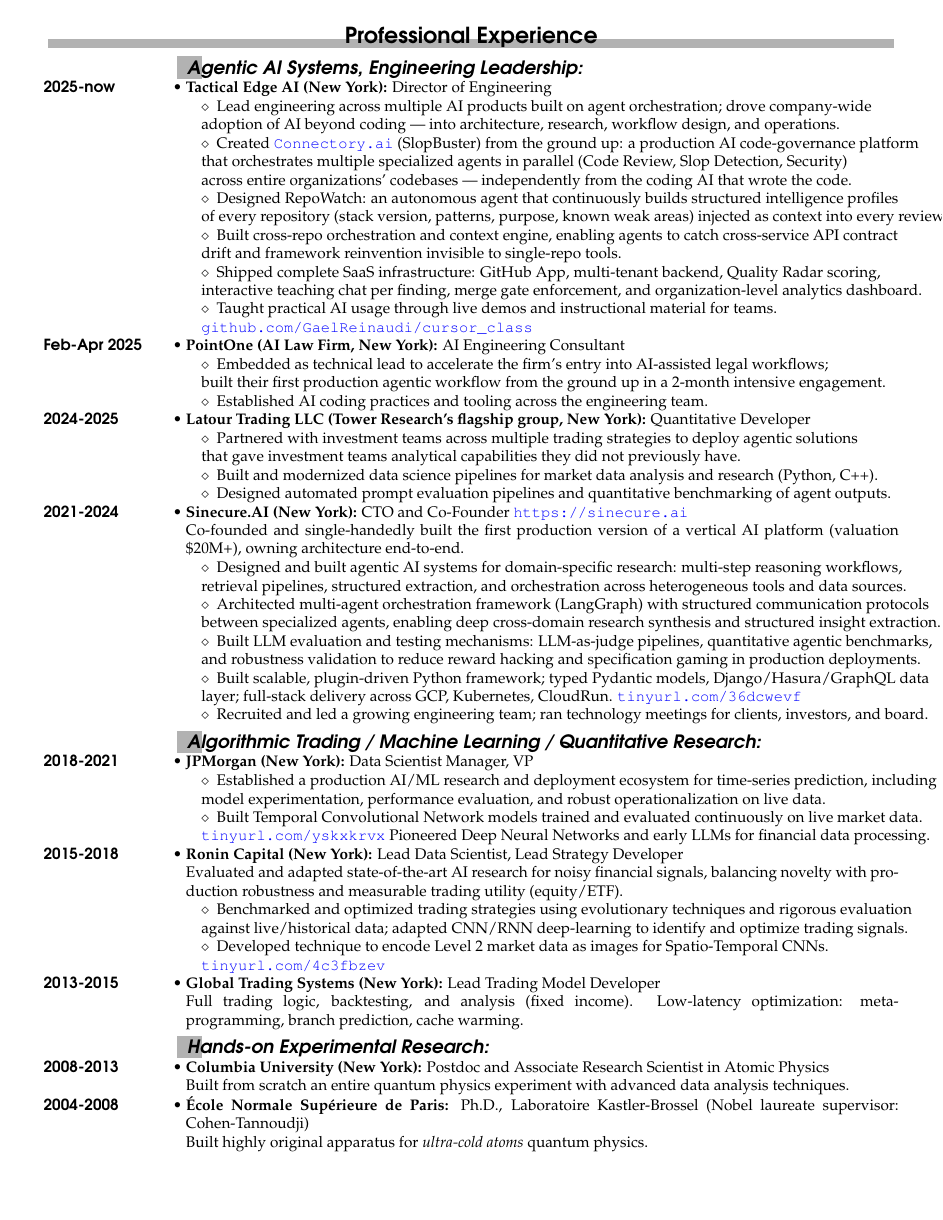
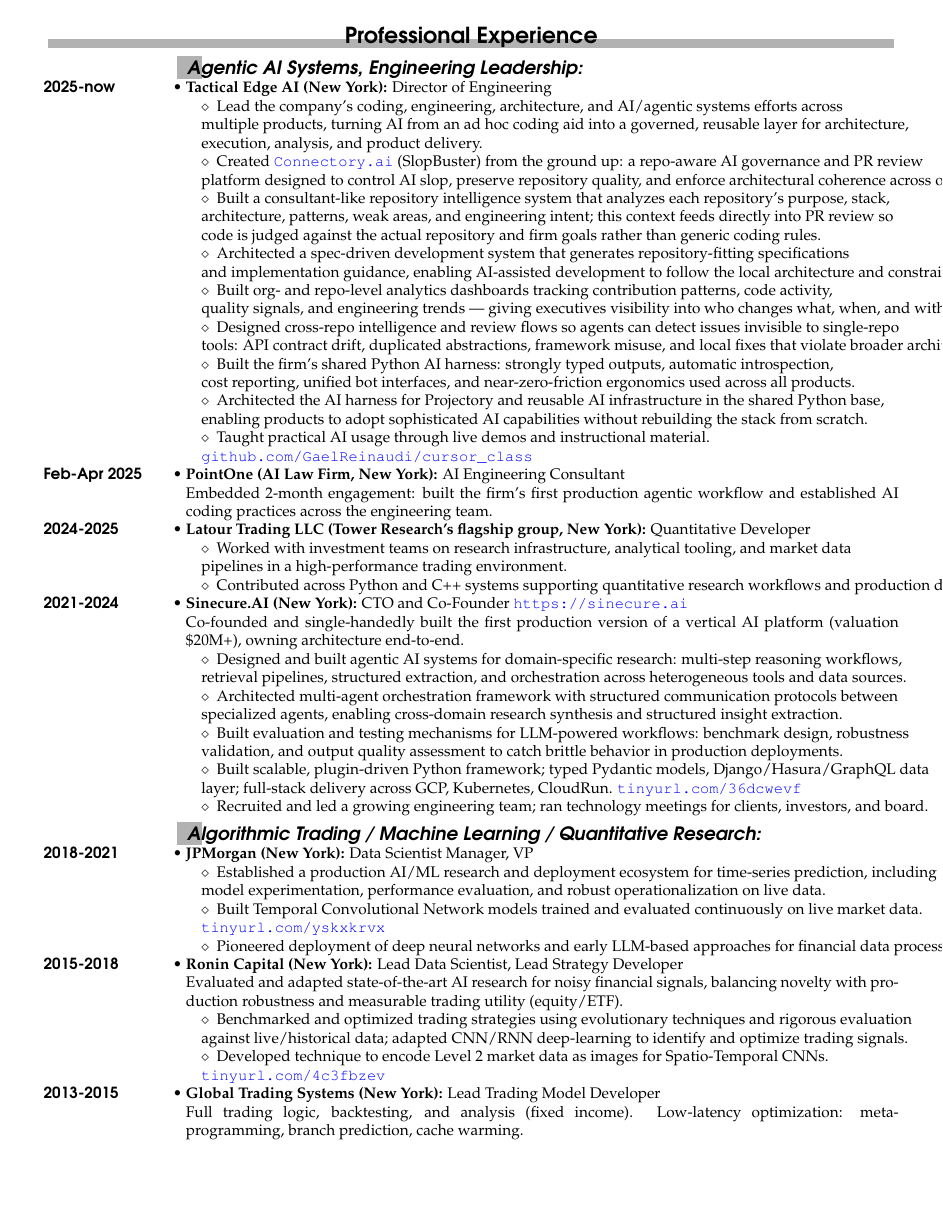
Before and after one commit to GaelReinaudi/cv, a LaTeX CV (Latex Sources - Quant/CV.tex, which reads Latex Sources - Quant/quant_experience_en.tex): page 2 of 4 before the commit and page 2 of 3 after it. Compiled offline with pdfLaTeX.

Commit message:
bebbetter

```diff
--- a/Latex Sources - Quant/CV.tex
+++ b/Latex Sources - Quant/CV.tex
@@ -63,8 +63,8 @@
 \titlefont{\fontfamily{pag}\selectfont\bfseries\Huge}
 \title{}
 
-\subtitlefont{\fontfamily{pag}\selectfont\itshape\huge}
-\subtitle{}
+\subtitlefont{\fontfamily{pag}\selectfont\itshape\large}
+\subtitle{Director of Engineering $|$ Agentic AI Architect $|$ Financial Systems}
 
 \rubricfont{\fontfamily{pag}\selectfont\bfseries\Large}
 \subrubricfont{\fontfamily{pag}\selectfont\bfseries\itshape\large}
--- a/Latex Sources - Quant/quant_experience_en.tex
+++ b/Latex Sources - Quant/quant_experience_en.tex
@@ -6,33 +6,32 @@
   {\renewcommand{\arraystretch}{1}%
     \begin{tabular}{>{}l<{}@{\hspace{5pt}}%
     p{.002\textwidth}}
-      $\diamond$~~Lead engineering across multiple AI products built on agent orchestration; drove company-wide \\
-      adoption of AI beyond coding --- into architecture, research, workflow design, and operations. \\
-      $\diamond$~~Created \href{https://connectory.ai}{\texttt{Connectory.ai}} (SlopBuster) from the ground up: a production AI code-governance platform \\
-      that orchestrates multiple specialized agents in parallel (Code Review, Slop Detection, Security) \\
-      across entire organizations' codebases --- independently from the coding AI that wrote the code. \\
-      $\diamond$~~Designed RepoWatch: an autonomous agent that continuously builds structured intelligence profiles \\
-      of every repository (stack version, patterns, purpose, known weak areas) injected as context into every review. \\
-      $\diamond$~~Built cross-repo orchestration and context engine, enabling agents to catch cross-service API contract \\
-      drift and framework reinvention invisible to single-repo tools. \\
-      $\diamond$~~Shipped complete SaaS infrastructure: GitHub App, multi-tenant backend, Quality Radar scoring, \\
-      interactive teaching chat per finding, merge gate enforcement, and organization-level analytics dashboard. \\
-      $\diamond$~~Taught practical AI usage through live demos and instructional material for teams. \\
+      $\diamond$~~Lead the company's coding, engineering, architecture, and AI/agentic systems efforts across \\
+      multiple products, turning AI from an ad hoc coding aid into a governed, reusable layer for architecture, \\
+      execution, analysis, and product delivery. \\
+      $\diamond$~~Created \href{https://connectory.ai}{\texttt{Connectory.ai}} (SlopBuster) from the ground up: a repo-aware AI governance and PR review \\
+      platform designed to control AI slop, preserve repository quality, and enforce architectural coherence across organizations. \\
+      $\diamond$~~Built a consultant-like repository intelligence system that analyzes each repository's purpose, stack, \\
+      architecture, patterns, weak areas, and engineering intent; this context feeds directly into PR review so \\
+      code is judged against the actual repository and firm goals rather than generic coding rules. \\
+      $\diamond$~~Architected a spec-driven development system that generates repository-fitting specifications \\
+      and implementation guidance, enabling AI-assisted development to follow the local architecture and constraints of each codebase. \\
+      $\diamond$~~Built org- and repo-level analytics dashboards tracking contribution patterns, code activity, \\
+      quality signals, and engineering trends --- giving executives visibility into who changes what, when, and with what impact. \\
+      $\diamond$~~Designed cross-repo intelligence and review flows so agents can detect issues invisible to single-repo \\
+      tools: API contract drift, duplicated abstractions, framework misuse, and local fixes that violate broader architectural goals. \\
+      $\diamond$~~Built the firm's shared Python AI harness: strongly typed outputs, automatic introspection, \\
+      cost reporting, unified bot interfaces, and near-zero-friction ergonomics used across all products. \\
+      $\diamond$~~Architected the AI harness for Projectory and reusable AI infrastructure in the shared Python base, \\
+      enabling products to adopt sophisticated AI capabilities without rebuilding the stack from scratch. \\
+      $\diamond$~~Taught practical AI usage through live demos and instructional material. \\
       \href{https://github.com/GaelReinaudi/cursor_class}{\texttt{github.com/GaelReinaudi/cursor\_class}} \\
     \end{tabular}%
    }
 %
 \entry*[Feb-Apr 2025]%
 \textbf{PointOne (AI Law Firm, New York):} AI Engineering Consultant
-\par
-  {\renewcommand{\arraystretch}{1}%
-    \begin{tabular}{>{}l<{}@{\hspace{5pt}}%
-    p{.002\textwidth}}
-      $\diamond$~~Embedded as technical lead to accelerate the firm's entry into AI-assisted legal workflows; \\
-      built their first production agentic workflow from the ground up in a 2-month intensive engagement. \\
-      $\diamond$~~Established AI coding practices and tooling across the engineering team. \\
-    \end{tabular}%
-   }
+\par{Embedded 2-month engagement: built the firm's first production agentic workflow and established AI coding practices across the engineering team.}
 %
 \entry*[2024-2025]%
 \textbf{Latour Trading LLC (Tower Research's flagship group, New York):} Quantitative Developer
@@ -40,10 +39,9 @@
   {\renewcommand{\arraystretch}{1}%
     \begin{tabular}{>{}l<{}@{\hspace{5pt}}%
     p{.002\textwidth}}
-      $\diamond$~~Partnered with investment teams across multiple trading strategies to deploy agentic solutions \\
-      that gave investment teams analytical capabilities they did not previously have. \\
-      $\diamond$~~Built and modernized data science pipelines for market data analysis and research (Python, C++). \\
-      $\diamond$~~Designed automated prompt evaluation pipelines and quantitative benchmarking of agent outputs. \\
+      $\diamond$~~Worked with investment teams on research infrastructure, analytical tooling, and market data \\
+      pipelines in a high-performance trading environment. \\
+      $\diamond$~~Contributed across Python and C++ systems supporting quantitative research workflows and production data analysis. \\
     \end{tabular}%
    }
 %
@@ -56,10 +54,10 @@
     p{.002\textwidth}}
       $\diamond$~~Designed and built agentic AI systems for domain-specific research: multi-step reasoning workflows, \\
       retrieval pipelines, structured extraction, and orchestration across heterogeneous tools and data sources. \\
-      $\diamond$~~Architected multi-agent orchestration framework (LangGraph) with structured communication protocols \\
-      between specialized agents, enabling deep cross-domain research synthesis and structured insight extraction. \\
-      $\diamond$~~Built LLM evaluation and testing mechanisms: LLM-as-judge pipelines, quantitative agentic benchmarks, \\
-      and robustness validation to reduce reward hacking and specification gaming in production deployments. \\
+      $\diamond$~~Architected multi-agent orchestration framework with structured communication protocols between \\
+      specialized agents, enabling cross-domain research synthesis and structured insight extraction. \\
+      $\diamond$~~Built evaluation and testing mechanisms for LLM-powered workflows: benchmark design, robustness \\
+      validation, and output quality assessment to catch brittle behavior in production deployments. \\
       $\diamond$~~Built scalable, plugin-driven Python framework; typed Pydantic models, Django/Hasura/GraphQL data \\
       layer; full-stack delivery across GCP, Kubernetes, CloudRun. \href{http://tinyurl.com/36dcwevf}{\texttt{tinyurl.com/36dcwevf}} \\
       $\diamond$~~Recruited and led a growing engineering team; ran technology meetings for clients, investors, and board.
@@ -76,7 +74,8 @@
     $\diamond$~~Established a production AI/ML research and deployment ecosystem for time-series prediction, including \\
     model experimentation, performance evaluation, and robust operationalization on live data. \\
     $\diamond$~~Built Temporal Convolutional Network models trained and evaluated continuously on live market data. \\
-    \href{http://tinyurl.com/yskxkrvx}{\texttt{tinyurl.com/yskxkrvx}} Pioneered Deep Neural Networks and early LLMs for financial data processing. \\
+    \href{http://tinyurl.com/yskxkrvx}{\texttt{tinyurl.com/yskxkrvx}} \\
+    $\diamond$~~Pioneered deployment of deep neural networks and early LLM-based approaches for financial data processing. \\
   \end{tabular}%
    }
 %
```
Also changed, not shown: Latex Sources - Quant/quant_publications_en.tex (added, +22 -0 lines), Latex Sources - Quant/quant_skills_en.tex (+16 -18 lines), Latex Sources - Quant/quant_summary_en.tex (+2 -2 lines), Latex Sources - Quant/CV_Gael_Reinaudi_LaurionCapital_2026-04-14.pdf, Latex Sources - Quant/CV.tex (4 more changed lines).
